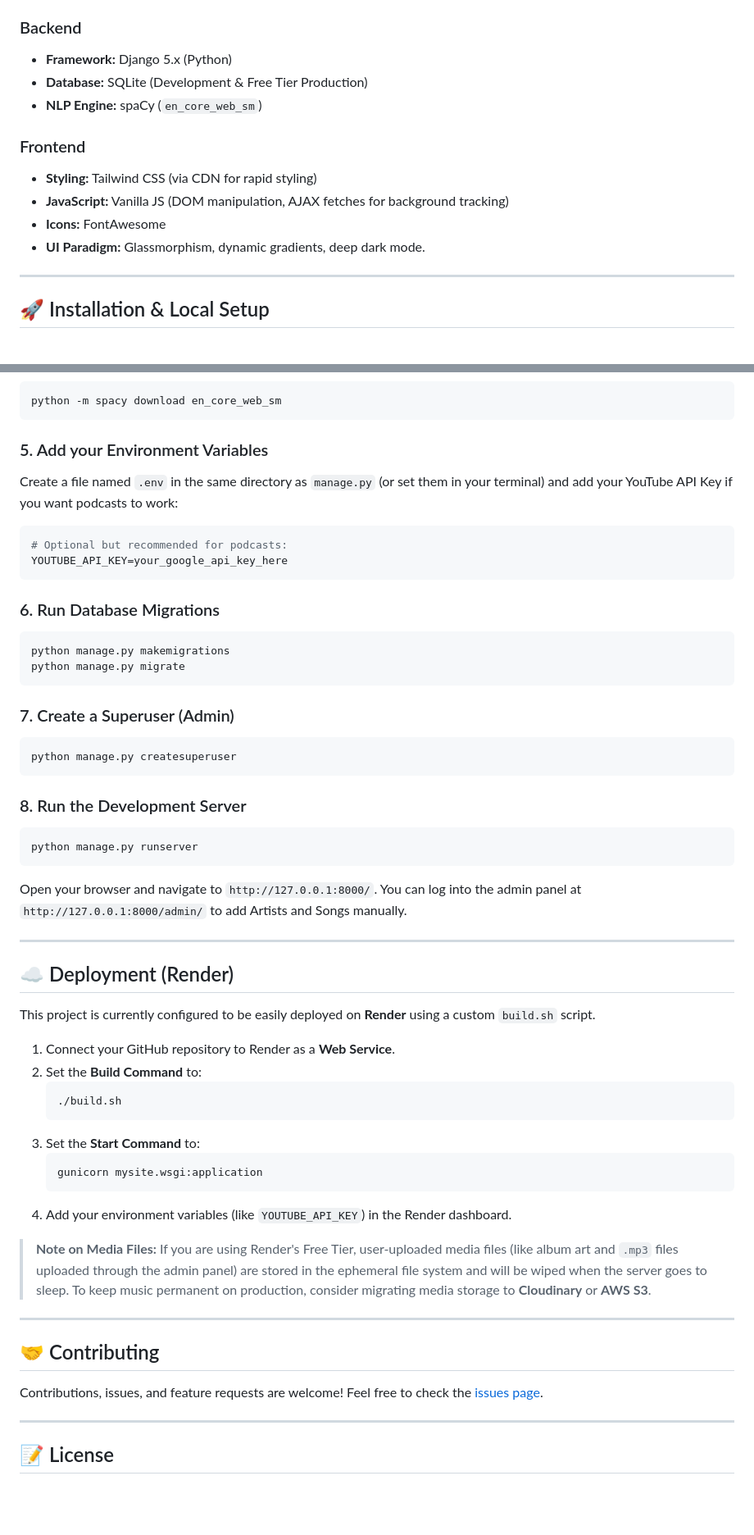
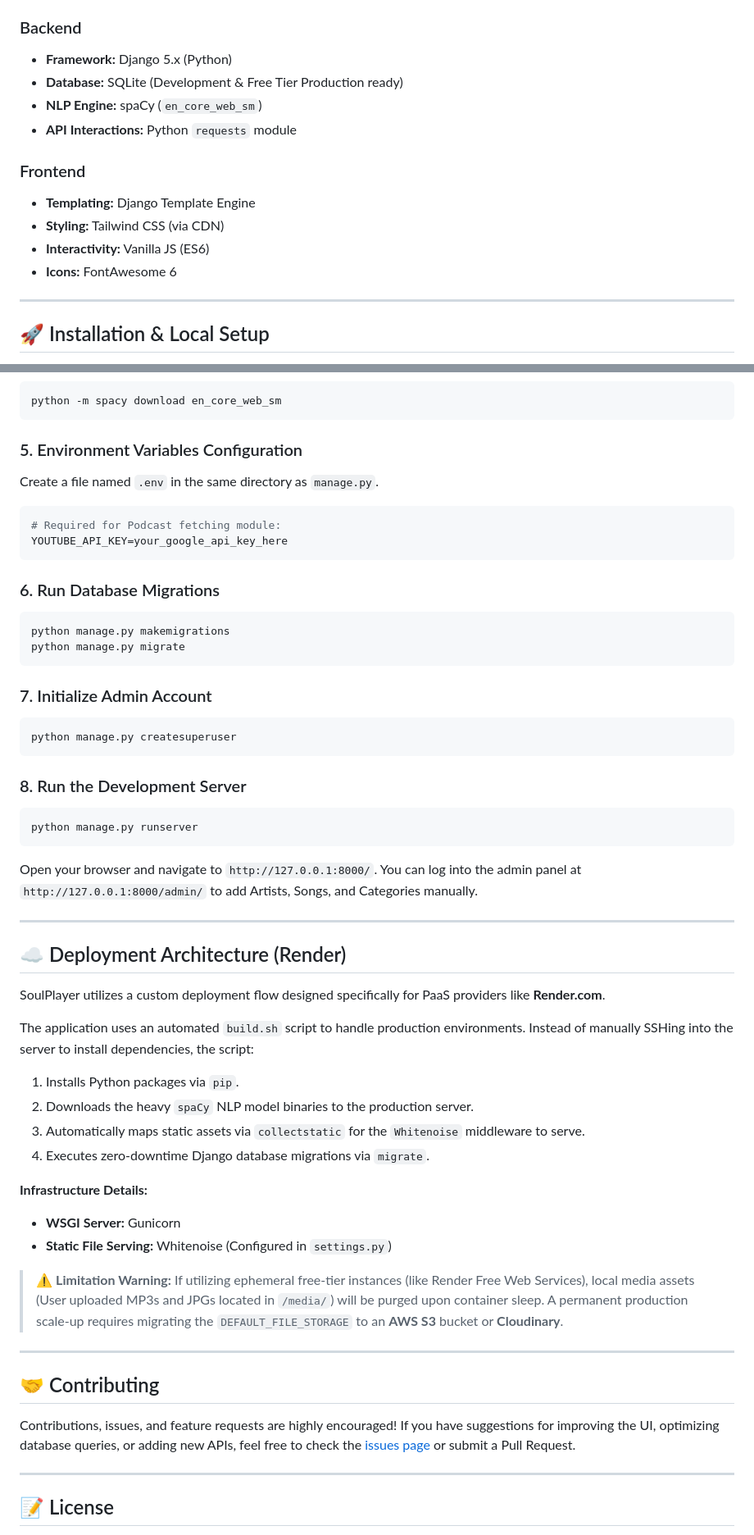
Before and after one commit to rudra00434/SoulPlayer, a Markdown page: SPOTIFY/README.md, 2 parts joined by grey strips. Shown at 82% size. Rendered like a GitHub page; blank space fills up the shorter version.

````diff
--- a/SPOTIFY/README.md
+++ b/SPOTIFY/README.md
@@ -36,14 +71,15 @@ SoulPlayer offers a stunning, modern dark-themed user interface inspired by the
 
 ### Backend
 *   **Framework:** Django 5.x (Python)
-*   **Database:** SQLite (Development & Free Tier Production)
+*   **Database:** SQLite (Development & Free Tier Production ready)
 *   **NLP Engine:** spaCy (`en_core_web_sm`)
+*   **API Interactions:** Python `requests` module
 
 ### Frontend
-*   **Styling:** Tailwind CSS (via CDN for rapid styling)
-*   **JavaScript:** Vanilla JS (DOM manipulation, AJAX fetches for background tracking)
-*   **Icons:** FontAwesome
-*   **UI Paradigm:** Glassmorphism, dynamic gradients, deep dark mode.
+*   **Templating:** Django Template Engine
+*   **Styling:** Tailwind CSS (via CDN)
+*   **Interactivity:** Vanilla JS (ES6)
+*   **Icons:** FontAwesome 6
 
 ---
 
@@ -78,10 +114,10 @@ pip install -r requirements.txt
 python -m spacy download en_core_web_sm
 ```
 
-### 5. Add your Environment Variables
-Create a file named `.env` in the same directory as `manage.py` (or set them in your terminal) and add your YouTube API Key if you want podcasts to work:
+### 5. Environment Variables Configuration
+Create a file named `.env` in the same directory as `manage.py`.
 ```env
-# Optional but recommended for podcasts:
+# Required for Podcast fetching module:
 YOUTUBE_API_KEY=your_google_api_key_here
 ```
 
@@ -91,7 +127,7 @@ python manage.py makemigrations
 python manage.py migrate
 ```
 
-### 7. Create a Superuser (Admin)
+### 7. Initialize Admin Account
 ```bash
 python manage.py createsuperuser
 ```
@@ -101,32 +137,31 @@ python manage.py createsuperuser
 python manage.py runserver
 ```
 
-Open your browser and navigate to `http://127.0.0.1:8000/`. You can log into the admin panel at `http://127.0.0.1:8000/admin/` to add Artists and Songs manually.
+Open your browser and navigate to `http://127.0.0.1:8000/`. You can log into the admin panel at `http://127.0.0.1:8000/admin/` to add Artists, Songs, and Categories manually.
 
 ---
 
-## ☁️ Deployment (Render)
+## ☁️ Deployment Architecture (Render)
 
-This project is currently configured to be easily deployed on **Render** using a custom `build.sh` script.
+SoulPlayer utilizes a custom deployment flow designed specifically for PaaS providers like **Render.com**.
 
-1.  Connect your GitHub repository to Render as a **Web Service**.
-2.  Set the **Build Command** to:
-    ```bash
-    ./build.sh
-    ```
-3.  Set the **Start Command** to:
-    ```bash
-    gunicorn mysite.wsgi:application
-    ```
-4.  Add your environment variables (like `YOUTUBE_API_KEY`) in the Render dashboard.
+The application uses an automated `build.sh` script to handle production environments. Instead of manually SSHing into the server to install dependencies, the script:
+1. Installs Python packages via `pip`.
+2. Downloads the heavy `spaCy` NLP model binaries to the production server.
+3. Automatically maps static assets via `collectstatic` for the `Whitenoise` middleware to serve.
+4. Executes zero-downtime Django database migrations via `migrate`.
 
-> **Note on Media Files:** If you are using Render's Free Tier, user-uploaded media files (like album art and `.mp3` files uploaded through the admin panel) are stored in the ephemeral file system and will be wiped when the server goes to sleep. To keep music permanent on production, consider migrating media storage to **Cloudinary** or **AWS S3**.
+**Infrastructure Details:**
+* **WSGI Server:** Gunicorn
+* **Static File Serving:** Whitenoise (Configured in `settings.py`)
+
+> ⚠️ **Limitation Warning:** If utilizing ephemeral free-tier instances (like Render Free Web Services), local media assets (User uploaded MP3s and JPGs located in `/media/`) will be purged upon container sleep. A permanent production scale-up requires migrating the `DEFAULT_FILE_STORAGE` to an **AWS S3** bucket or **Cloudinary**.
 
 ---
 
 ## 🤝 Contributing
 
-Contributions, issues, and feature requests are welcome! Feel free to check the [issues page](https://github.com/rudra00434/SoulPlayer/issues).
+Contributions, issues, and feature requests are highly encouraged! If you have suggestions for improving the UI, optimizing database queries, or adding new APIs, feel free to check the [issues page](https://github.com/rudra00434/SoulPlayer/issues) or submit a Pull Request.
 
 ---
 
````
Also changed, not shown: other parts of SPOTIFY/README.md (+46 -11 lines).
